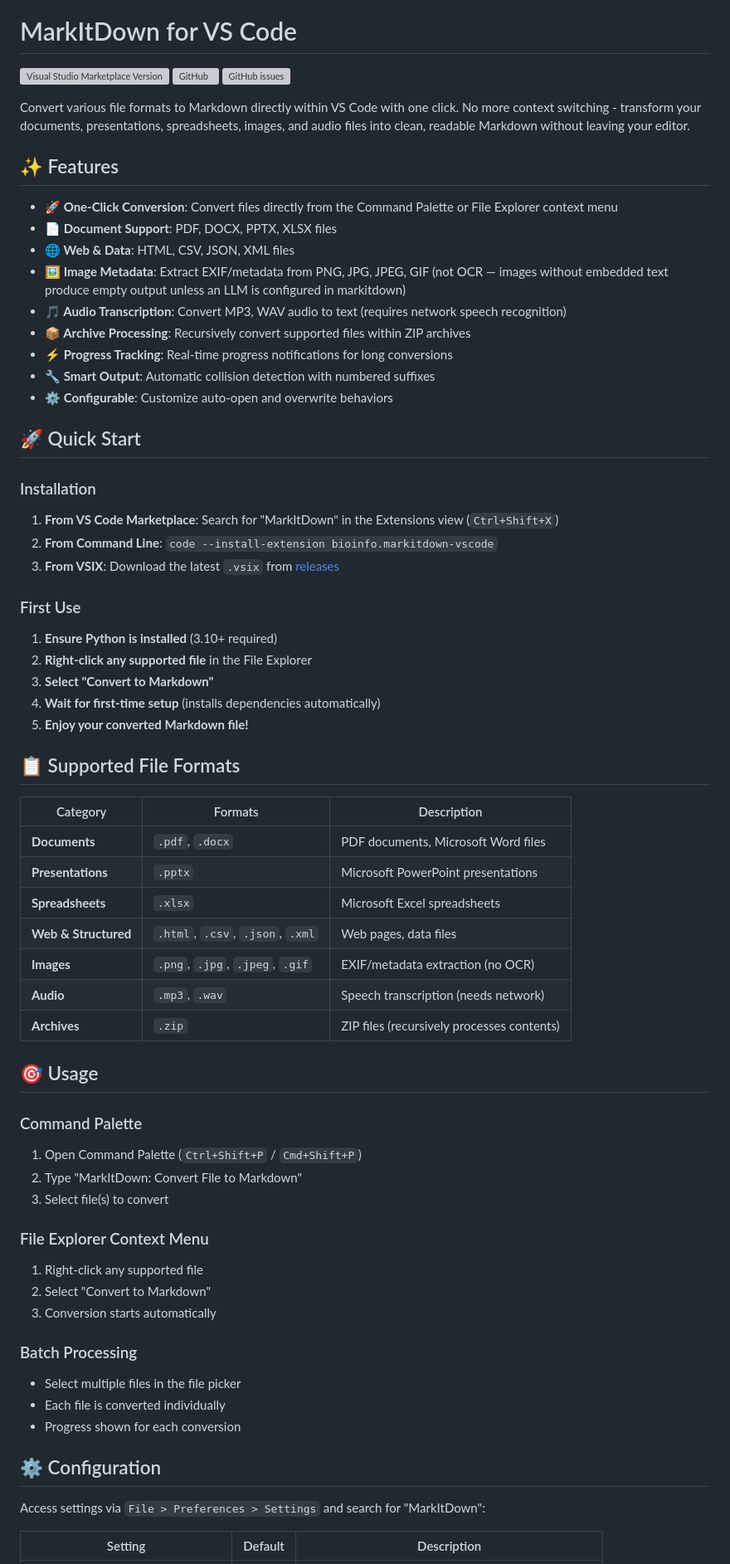
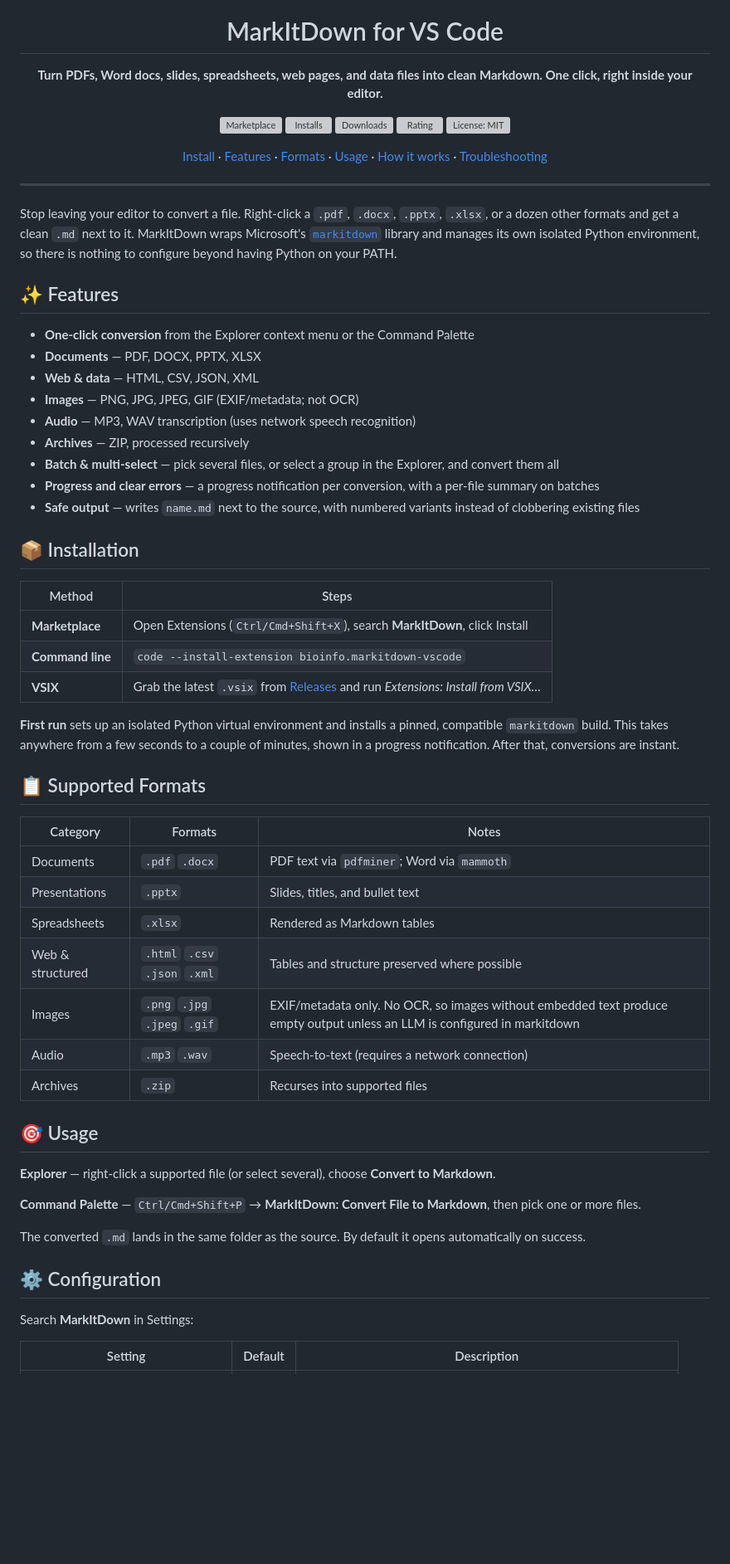
Before and after one commit to BioInfo/vscode-markitdown, a Markdown page: README.md, the part around one of its changes. Shown at 83% size. Drawn GitHub-style; blank space fills up the shorter version; grey boxes are pictures that could not be loaded.

Commit message:
Polish README: full badge row, centered hero, accurate setup notes, fix dead links

```diff
--- a/README.md
+++ b/README.md
@@ -1,71 +5,66 @@
 # MarkItDown for VS Code
 
-[![Visual Studio Marketplace Version](https://img.shields.io/visual-studio-marketplace/v/bioinfo.markitdown-vscode)](https://marketplace.visualstudio.com/items?itemName=bioinfo.markitdown-vscode)
-[![GitHub](https://img.shields.io/github/license/BioInfo/vscode-markitdown)](https://github.com/BioInfo/vscode-markitdown/blob/main/LICENSE)
-[![GitHub issues](https://img.shields.io/github/issues/BioInfo/vscode-markitdown)](https://github.com/BioInfo/vscode-markitdown/issues)
+**Turn PDFs, Word docs, slides, spreadsheets, web pages, and data files into clean Markdown. One click, right inside your editor.**
 
-Convert various file formats to Markdown directly within VS Code with one click. No more context switching - transform your documents, presentations, spreadsheets, images, and audio files into clean, readable Markdown without leaving your editor.
+[![Marketplace](https://img.shields.io/visual-studio-marketplace/v/bioinfo.markitdown-vscode?style=flat-square&color=007ACC&label=Marketplace&logo=visualstudiocode)](https://marketplace.visualstudio.com/items?itemName=bioinfo.markitdown-vscode)
+[![Installs](https://img.shields.io/visual-studio-marketplace/i/bioinfo.markitdown-vscode?style=flat-square&color=007ACC&label=Installs)](https://marketplace.visualstudio.com/items?itemName=bioinfo.markitdown-vscode)
+[![Downloads](https://img.shields.io/visual-studio-marketplace/d/bioinfo.markitdown-vscode?style=flat-square&color=0aa)](https://marketplace.visualstudio.com/items?itemName=bioinfo.markitdown-vscode)
+[![Rating](https://img.shields.io/visual-studio-marketplace/r/bioinfo.markitdown-vscode?style=flat-square&color=brightgreen)](https://marketplace.visualstudio.com/items?itemName=bioinfo.markitdown-vscode&ssr=false#review-details)
+[![License: MIT](https://img.shields.io/github/license/BioInfo/vscode-markitdown?style=flat-square&color=lightgrey)](LICENSE)
+
+[Install](#-installation) · [Features](#-features) · [Formats](#-supported-formats) · [Usage](#-usage) · [How it works](#%EF%B8%8F-how-it-works) · [Troubleshooting](#-troubleshooting)
+
+</div>
+
+---
+
+Stop leaving your editor to convert a file. Right-click a `.pdf`, `.docx`, `.pptx`, `.xlsx`, or a dozen other formats and get a clean `.md` next to it. MarkItDown wraps Microsoft's [`markitdown`](https://github.com/microsoft/markitdown) library and manages its own isolated Python environment, so there is nothing to configure beyond having Python on your PATH.
 
 ## ✨ Features
 
-- **🚀 One-Click Conversion**: Convert files directly from the Command Palette or File Explorer context menu
-- **📄 Document Support**: PDF, DOCX, PPTX, XLSX files
-- **🌐 Web & Data**: HTML, CSV, JSON, XML files
-- **🖼️ Image Metadata**: Extract EXIF/metadata from PNG, JPG, JPEG, GIF (not OCR — images without embedded text produce empty output unless an LLM is configured in markitdown)
-- **🎵 Audio Transcription**: Convert MP3, WAV audio to text (requires network speech recognition)
-- **📦 Archive Processing**: Recursively convert supported files within ZIP archives
-- **⚡ Progress Tracking**: Real-time progress notifications for long conversions
-- **🔧 Smart Output**: Automatic collision detection with numbered suffixes
-- **⚙️ Configurable**: Customize auto-open and overwrite behaviors
+- **One-click conversion** from the Explorer context menu or the Command Palette
+- **Documents** — PDF, DOCX, PPTX, XLSX
+- **Web & data** — HTML, CSV, JSON, XML
+- **Images** — PNG, JPG, JPEG, GIF (EXIF/metadata; not OCR)
+- **Audio** — MP3, WAV transcription (uses network speech recognition)
+- **Archives** — ZIP, processed recursively
+- **Batch & multi-select** — pick several files, or select a group in the Explorer, and convert them all
+- **Progress and clear errors** — a progress notification per conversion, with a per-file summary on batches
+- **Safe output** — writes `name.md` next to the source, with numbered variants instead of clobbering existing files
 
-## 🚀 Quick Start
+## 📦 Installation
 
-### Installation
+| Method | Steps |
+|--------|-------|
+| **Marketplace** | Open Extensions (`Ctrl/Cmd+Shift+X`), search **MarkItDown**, click Install |
+| **Command line** | `code --install-extension bioinfo.markitdown-vscode` |
+| **VSIX** | Grab the latest `.vsix` from [Releases](https://github.com/BioInfo/vscode-markitdown/releases) and run *Extensions: Install from VSIX…* |
 
-1. **From VS Code Marketplace**: Search for "MarkItDown" in the Extensions view (`Ctrl+Shift+X`)
-2. **From Command Line**: `code --install-extension bioinfo.markitdown-vscode`
-3. **From VSIX**: Download the latest `.vsix` from [releases](https://github.com/BioInfo/vscode-markitdown/releases)
+**First run** sets up an isolated Python virtual environment and installs a pinned, compatible `markitdown` build. This takes anywhere from a few seconds to a couple of minutes, shown in a progress notification. After that, conversions are instant.
 
-### First Use
+## 📋 Supported Formats
 
-1. **Ensure Python is installed** (3.10+ required)
-2. **Right-click any supported file** in the File Explorer
-3. **Select "Convert to Markdown"**
-4. **Wait for first-time setup** (installs dependencies automatically)
-5. **Enjoy your converted Markdown file!**
-
-## 📋 Supported File Formats
-
-| Category | Formats | Description |
-|----------|---------|-------------|
-| **Documents** | `.pdf`, `.docx` | PDF documents, Microsoft Word files |
-| **Presentations** | `.pptx` | Microsoft PowerPoint presentations |
-| **Spreadsheets** | `.xlsx` | Microsoft Excel spreadsheets |
-| **Web & Structured** | `.html`, `.csv`, `.json`, `.xml` | Web pages, data files |
-| **Images** | `.png`, `.jpg`, `.jpeg`, `.gif` | EXIF/metadata extraction (no OCR) |
-| **Audio** | `.mp3`, `.wav` | Speech transcription (needs network) |
-| **Archives** | `.zip` | ZIP files (recursively processes contents) |
+| Category | Formats | Notes |
+|----------|---------|-------|
+| Documents | `.pdf` `.docx` | PDF text via `pdfminer`; Word via `mammoth` |
+| Presentations | `.pptx` | Slides, titles, and bullet text |
+| Spreadsheets | `.xlsx` | Rendered as Markdown tables |
+| Web & structured | `.html` `.csv` `.json` `.xml` | Tables and structure preserved where possible |
+| Images | `.png` `.jpg` `.jpeg` `.gif` | EXIF/metadata only. No OCR, so images without embedded text produce empty output unless an LLM is configured in markitdown |
+| Audio | `.mp3` `.wav` | Speech-to-text (requires a network connection) |
+| Archives | `.zip` | Recurses into supported files |
 
 ## 🎯 Usage
 
-### Command Palette
-1. Open Command Palette (`Ctrl+Shift+P` / `Cmd+Shift+P`)
-2. Type "MarkItDown: Convert File to Markdown"
-3. Select file(s) to convert
+**Explorer** — right-click a supported file (or select several), choose **Convert to Markdown**.
 
-### File Explorer Context Menu
-1. Right-click any supported file
-2. Select "Convert to Markdown"
-3. Conversion starts automatically
+**Command Palette** — `Ctrl/Cmd+Shift+P` → **MarkItDown: Convert File to Markdown**, then pick one or more files.
 
-### Batch Processing
-- Select multiple files in the file picker
-- Each file is converted individually
-- Progress shown for each conversion
+The converted `.md` lands in the same folder as the source. By default it opens automatically on success.
 
 ## ⚙️ Configuration
 
-Access settings via `File > Preferences > Settings` and search for "MarkItDown":
+Search **MarkItDown** in Settings:
 
 | Setting | Default | Description |
 |---------|---------|-------------|
```
Also changed, not shown: other parts of README.md (+35 -85 lines).
